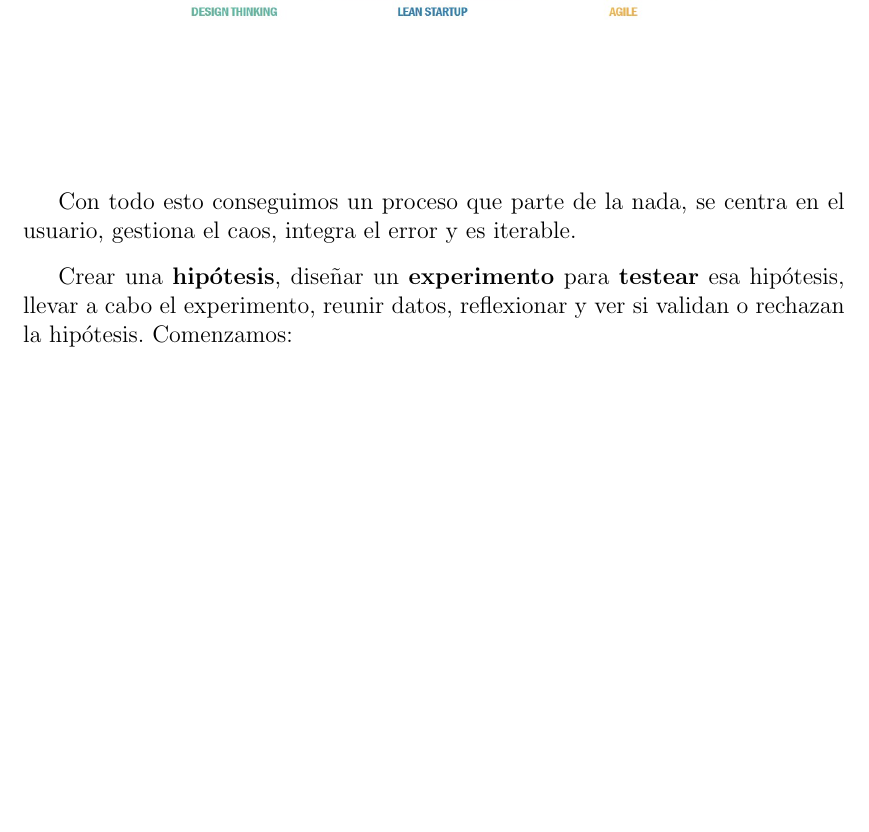
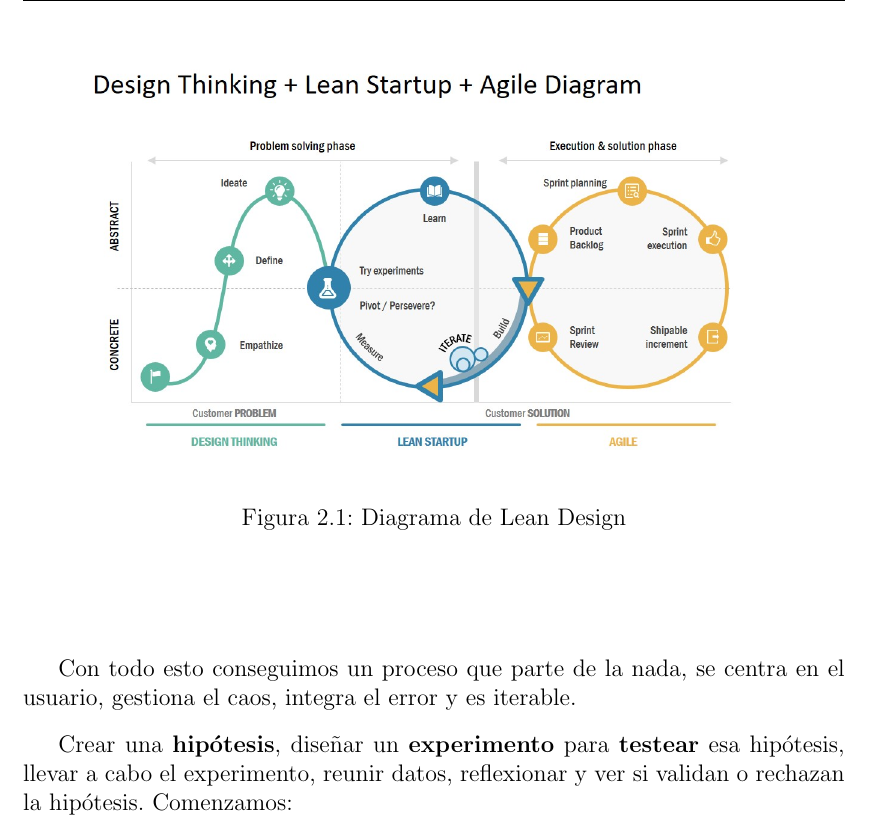
Before and after one commit to alberttogoca/Memoria-TFG-Earfit, a LaTeX document (tfg.tex): part of page 29 of 38, cut at the place of the change, the shorter picture padded with empty space. Compiled offline with pdfLaTeX.

Commit message:
add caption to figure in MVP

```diff
--- a/tfg.tex
+++ b/tfg.tex
@@ -726,6 +726,7 @@ La mezcla de estas dos metodologías se conoce cómo \textbf{Lean Design} aunque
     \includegraphics[scale=0.3]{leandesignagile}
     \centering
     \label{fig:Lean Design Agile}
+    \caption{Diagrama de Lean Design}
 \end{figure}
 
 Con todo esto conseguimos un proceso que parte de la nada, se centra en el usuario, gestiona el caos, integra el error y es iterable.
```
Also changed, not shown: 6 other files.
